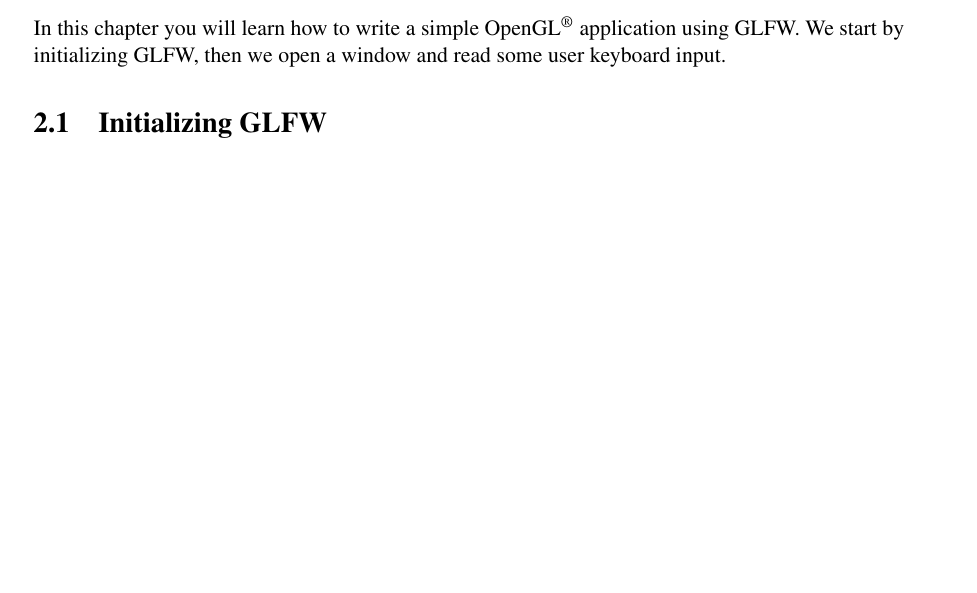
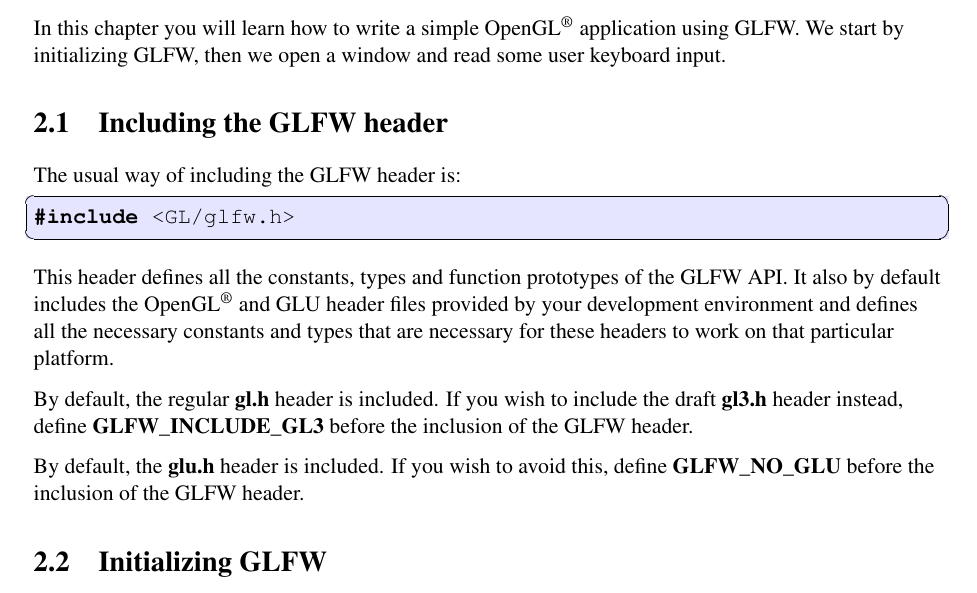
Before and after one commit to glfw/glfw-legacy, a LaTeX document (docs/glfwug.tex): part of page 6 of 42, cut so that both start at the same text, the shorter picture padded with empty space. Compiled offline with pdfLaTeX; the source files are stored in an older character set and shown here as Unicode.

Commit message:
Added brief section on header use to users manual.

```diff
--- a/docs/glfwug.tex
+++ b/docs/glfwug.tex
@@ -125,6 +125,27 @@ There is also deprecated support for Mac OS X versions 10.3 and 10.4, using the
 In this chapter you will learn how to write a simple \OpenGL\ application
 using \GLFW . We start by initializing \GLFW , then we open a window and
 read some user keyboard input.
+
+
+%-------------------------------------------------------------------------
+\section{Including the GLFW header}
+The usual way of including the \GLFW\ header is:
+\begin{lstlisting}
+#include <GL/glfw.h>
+\end{lstlisting}
+
+This header defines all the constants, types and function prototypes of the
+\GLFW\ API.  It also by default includes the \OpenGL\ and GLU header files
+provided by your development environment and defines all the necessary constants
+and types that are necessary for these headers to work on that particular
+platform.
+
+By default, the regular \textbf{gl.h} header is included. If you wish to include
+the draft \textbf{gl3.h} header instead, define \textbf{GLFW\_INCLUDE\_GL3}
+before the inclusion of the GLFW header.
+
+By default, the \textbf{glu.h} header is included.  If you wish to avoid this,
+define \textbf{GLFW\_NO\_GLU} before the inclusion of the GLFW header.
 
 
 %-------------------------------------------------------------------------
```
